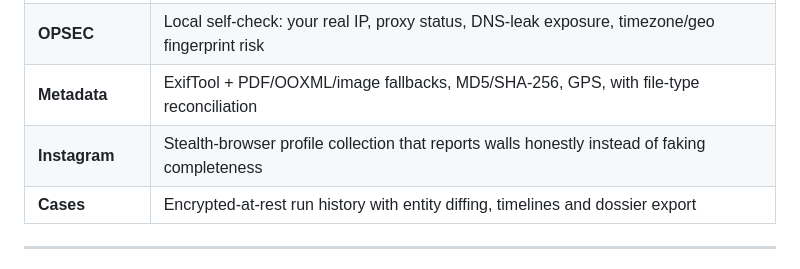
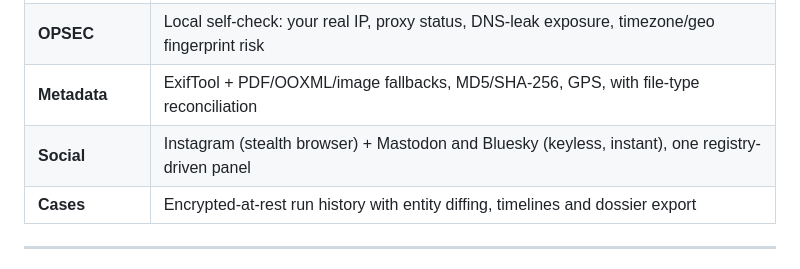
Before and after one commit to Ahmad170412/Spyglass-PRO, a Markdown page: README.md, the part around the change. Rendered like a GitHub page.

Commit message:
Docs: metadata divergence note, keyless social row in README

```diff
--- a/README.md
+++ b/README.md
@@ -106,7 +106,7 @@ launch agent instead of a login shell.
 | **Investigation** | Runs every engine in parallel and correlates shared emails, IPs, domains and usernames |
 | **OPSEC** | Local self-check: your real IP, proxy status, DNS-leak exposure, timezone/geo fingerprint risk |
 | **Metadata** | ExifTool + PDF/OOXML/image fallbacks, MD5/SHA-256, GPS, with file-type reconciliation |
-| **Instagram** | Stealth-browser profile collection that reports walls honestly instead of faking completeness |
+| **Social** | Instagram (stealth browser) + Mastodon and Bluesky (keyless, instant), one registry-driven panel |
 | **Cases** | Encrypted-at-rest run history with entity diffing, timelines and dossier export |
 
 ---
```
Also changed, not shown: AUDIT-2026-10.md (+5 -1 lines).
